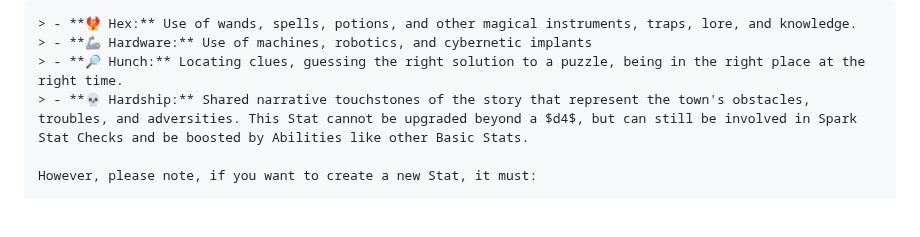
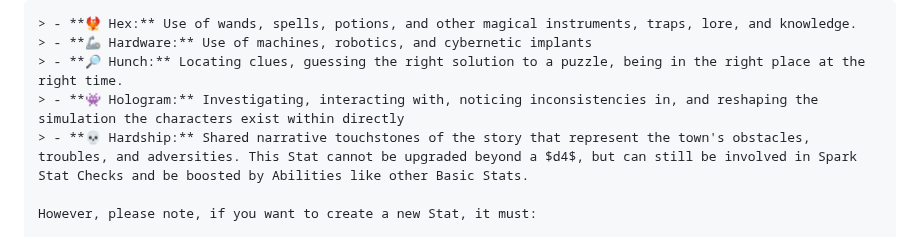
Before and after one commit to snotskie/ttrpg, a Markdown page: site/src/index.md, the part around the change. Rendered like a GitHub page; blank space fills up the shorter version.

```diff
--- a/site/src/index.md
+++ b/site/src/index.md
@@ -43,6 +43,7 @@ All of your Basic Stat dice can be upgraded later in the [Session Shop](#Session
     > - **🐦‍🔥 Hex:** Use of wands, spells, potions, and other magical instruments, traps, lore, and knowledge.
     > - **🦾 Hardware:** Use of machines, robotics, and cybernetic implants
     > - **🔎 Hunch:** Locating clues, guessing the right solution to a puzzle, being in the right place at the right time.
+    > - **👾 Hologram:** Investigating, interacting with, noticing inconsistencies in, and reshaping the simulation the characters exist within directly
     > - **💀 Hardship:** Shared narrative touchstones of the story that represent the town's obstacles, troubles, and adversities. This Stat cannot be upgraded beyond a $d4$, but can still be involved in Spark Stat Checks and be boosted by Abilities like other Basic Stats.
 
     However, please note, if you want to create a new Stat, it must:
```
